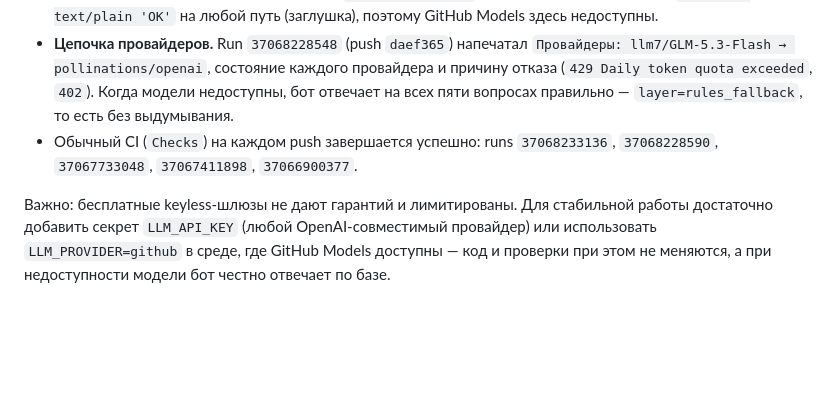
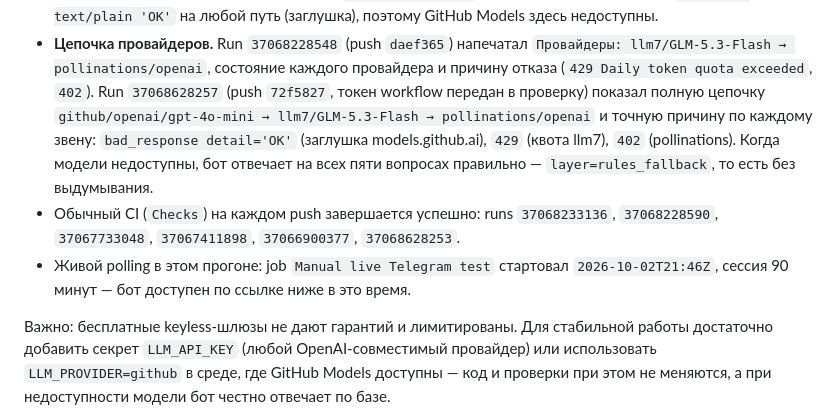
Before and after one commit to nigerader-dev/TGbot, a Markdown page: VERIFICATION.md, the part around the change. Rendered like a GitHub page; blank space fills up the shorter version.

Commit message:
docs(verification): точные прогоны цепочки провайдеров и живой сессии
Co-authored-by: arena-agent <297053741+arena-agent@users.noreply.github.com>

```diff
--- a/VERIFICATION.md
+++ b/VERIFICATION.md
@@ -53,10 +53,16 @@ sandbox + настоящие GitHub Actions репозитория `nigerader-de
 - **Цепочка провайдеров.** Run `37068228548` (push `daef365`) напечатал
   `Провайдеры: llm7/GLM-5.3-Flash → pollinations/openai`, состояние каждого
   провайдера и причину отказа (`429 Daily token quota exceeded`, `402`).
-  Когда модели недоступны, бот отвечает на всех пяти вопросах правильно —
-  `layer=rules_fallback`, то есть без выдумывания.
+  Run `37068628257` (push `72f5827`, токен workflow передан в проверку) показал
+  полную цепочку `github/openai/gpt-4o-mini → llm7/GLM-5.3-Flash →
+  pollinations/openai` и точную причину по каждому звену:
+  `bad_response detail='OK'` (заглушка models.github.ai), `429` (квота llm7),
+  `402` (pollinations). Когда модели недоступны, бот отвечает на всех пяти
+  вопросах правильно — `layer=rules_fallback`, то есть без выдумывания.
 - Обычный CI (`Checks`) на каждом push завершается успешно: runs `37068233136`,
-  `37068228590`, `37067733048`, `37067411898`, `37066900377`.
+  `37068228590`, `37067733048`, `37067411898`, `37066900377`, `37068628253`.
+- Живой polling в этом прогоне: job `Manual live Telegram test` стартовал
+  `2026-10-02T21:46Z`, сессия 90 минут — бот доступен по ссылке ниже в это время.
 
 Важно: бесплатные keyless-шлюзы не дают гарантий и лимитированы. Для стабильной работы
 достаточно добавить секрет `LLM_API_KEY` (любой OpenAI-совместимый провайдер) или
```
